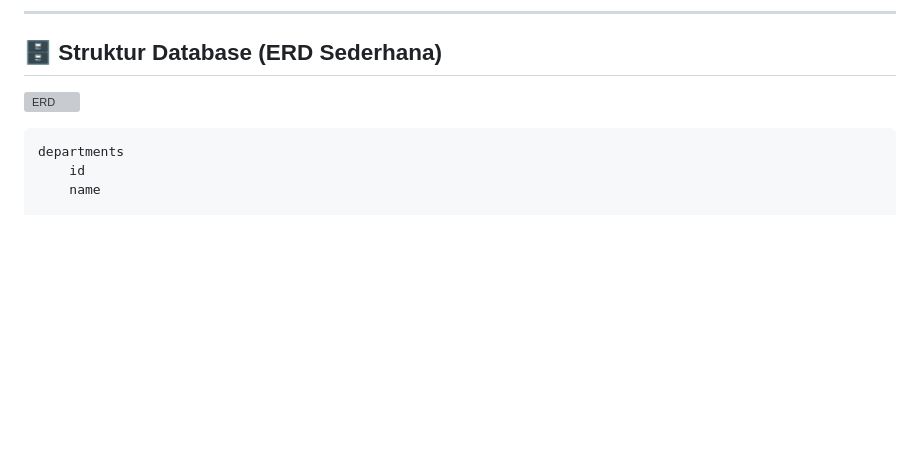
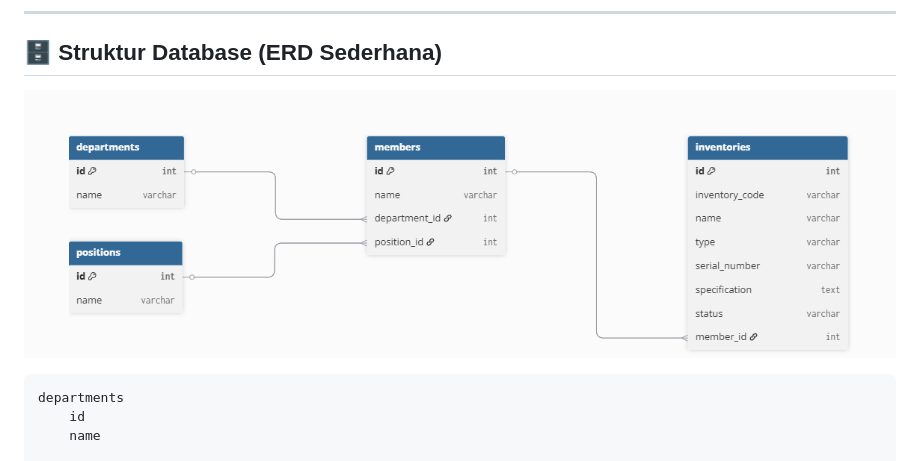
Before and after one commit to chandrakarim/Botika-Inventory, a Markdown page: README.md, the part around the change. Drawn GitHub-style; blank space fills up the shorter version; grey boxes are pictures that could not be loaded.

````diff
--- a/README.md
+++ b/README.md
@@ -187,7 +187,7 @@ Menampilkan:
 
 ## 🗄️ Struktur Database (ERD Sederhana)
 
-![ERD](https://raw.githubusercontent.com/https://github.com/chandrakarim/Botika-Inventory/main/ERD.png)
+![ERD](https://raw.githubusercontent.com/chandrakarim/Botika-Inventory/main/ERD.png)
 ```
 departments
     id
````
